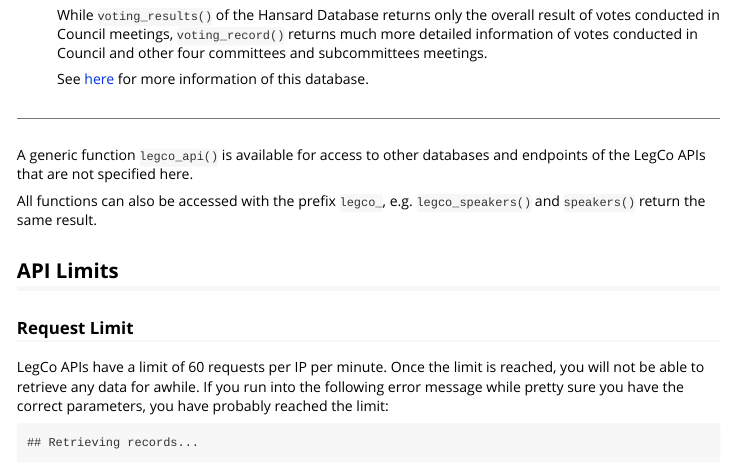
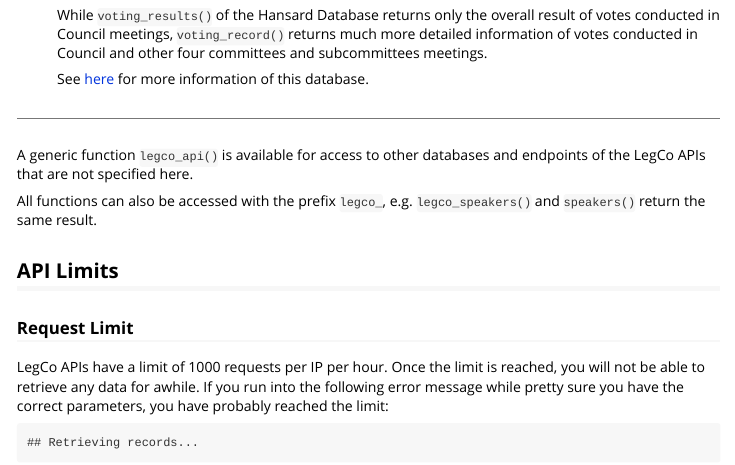
Before and after one commit to elgarteo/legco, an R Markdown document (vignettes/introduction.Rmd): the page in a window 1100 px wide, from 2020 px down. Rendered offline with R 4.5, knitr and Pandoc, with nearby package versions; some code elsewhere in the file could not run offline; long lines of code are wrapped.

Commit message:
Update vignette

```diff
--- a/vignettes/introduction.Rmd
+++ b/vignettes/introduction.Rmd
@@ -138,7 +138,7 @@
 
 ### Request Limit
 
-LegCo APIs have a limit of 60 requests per IP per minute. Once the limit is reached, you will not be able to retrieve
+LegCo APIs have a limit of 1000 requests per IP per hour. Once the limit is reached, you will not be able to retrieve
 any data for awhile. If you run into the following error message while pretty sure you have the correct parameters,
 you have probably reached the limit:
 
```
